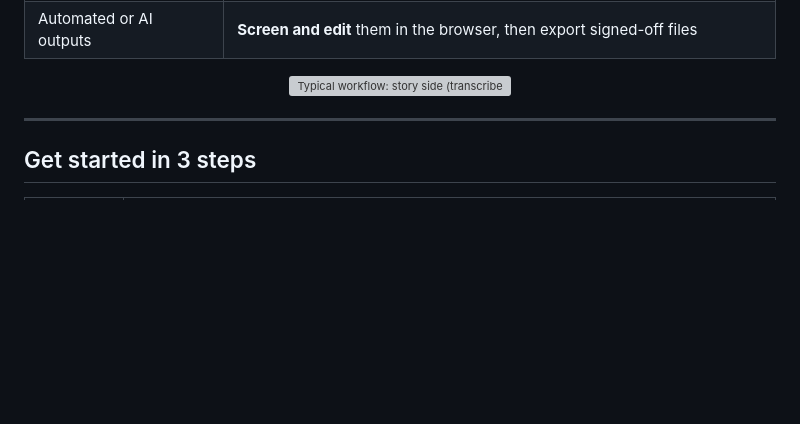
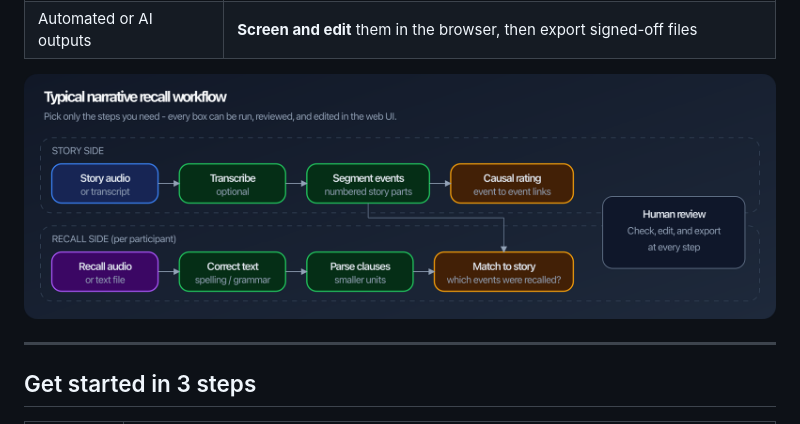
Before and after one commit to xianNeuro/narRaters, a Markdown page: README.md, the part around the change. Rendered like a GitHub page; pictures changed too: docs/diagram-workflow.png (added); blank space fills up the shorter version; grey boxes are pictures that could not be loaded.

Commit message:
Fix workflow diagram not rendering on GitHub README.
GitHub blocks SVG in READMEs, so use a PNG export and repair invalid UTF-8 in the source diagram.

Co-authored-by: Cursor <cursoragent@cursor.com>

```diff
--- a/README.md
+++ b/README.md
@@ -43,7 +43,7 @@ Works for **audio or text**, **stories or other long narratives** (including mov
 | Automated or AI outputs | **Screen and edit** them in the browser, then export signed-off files |
 
 <p align="center">
-  <img src="docs/diagram-workflow.svg" alt="Typical workflow: story side (transcribe, segment, causal rate) and recall side (correct, parse, match to story)" width="920">
+  <img src="docs/diagram-workflow.png" alt="Typical workflow: story side (transcribe, segment, causal rate) and recall side (correct, parse, match to story)" width="920">
 </p>
 
 ---
```
Also changed, not shown: 2 other files.
